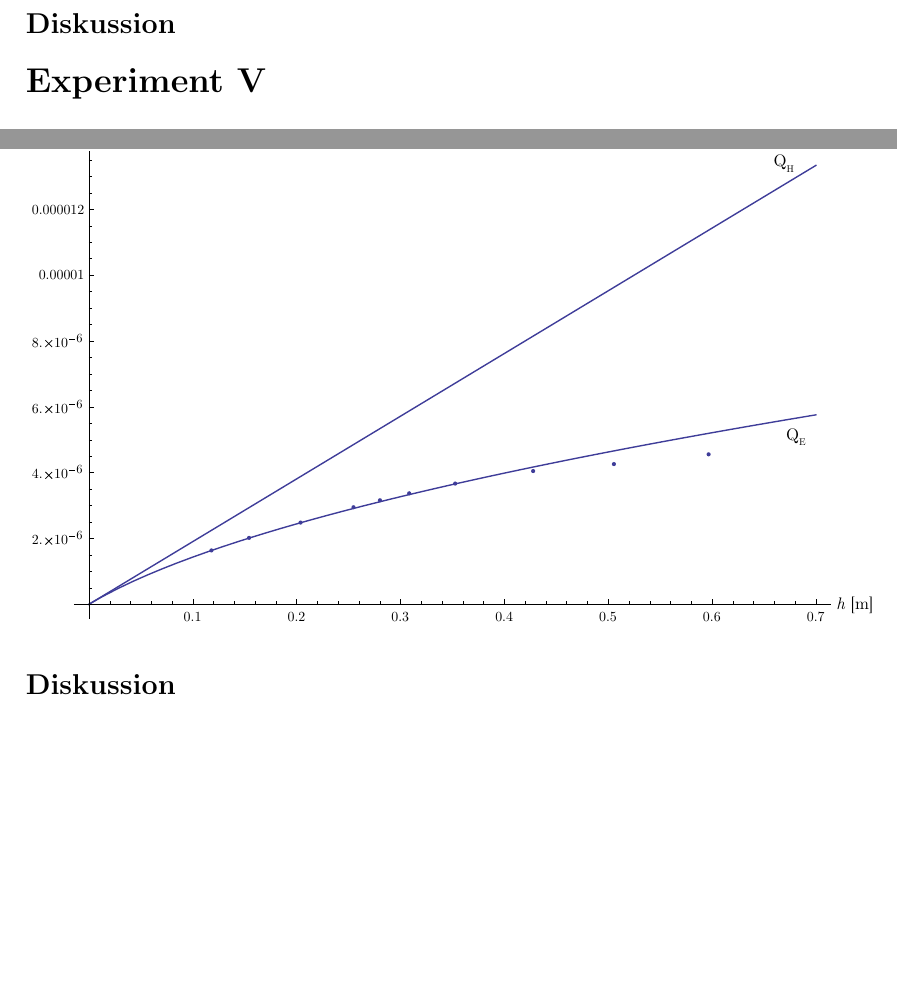
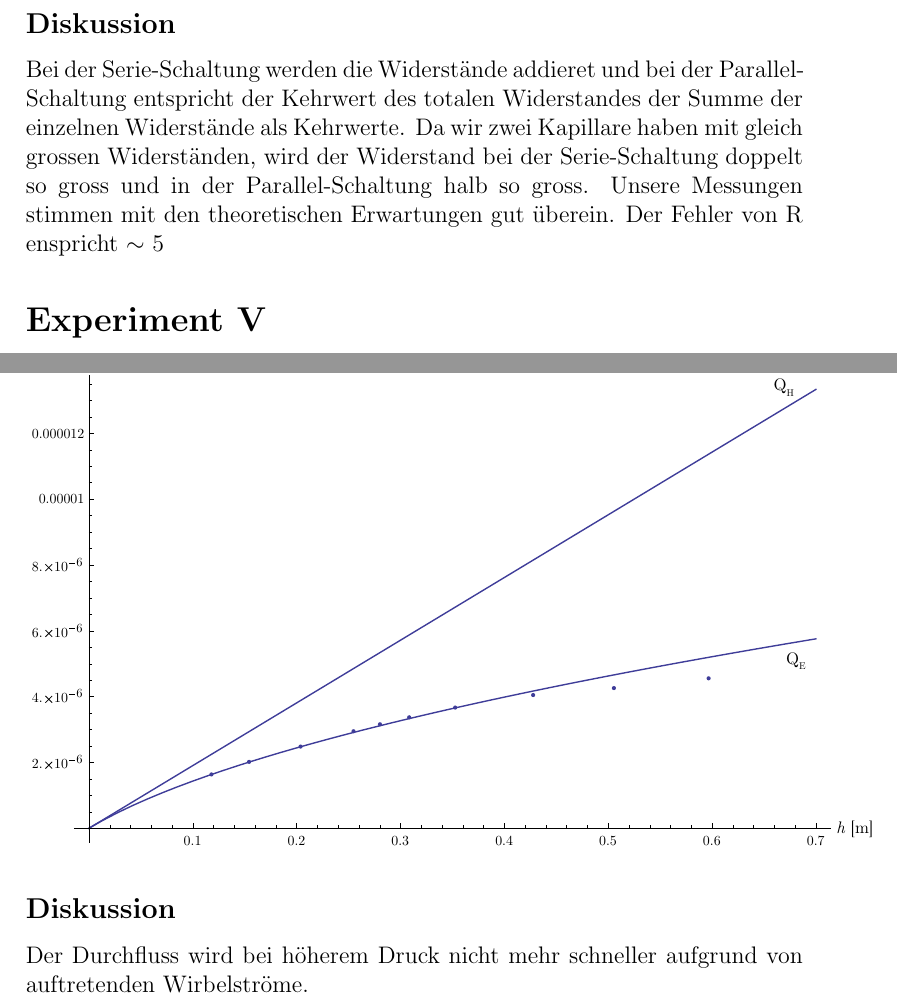
Before and after one commit to SpecialTaskForce/Praktikum-Physik, a LaTeX document (5/Hydrodynamik.tex): two parts of pages 7 and 8 of 8, joined at a grey line, cut so that both start at the same text, the shorter picture padded with empty space. Compiled offline with pdfLaTeX.

Commit message:
moar discussion

```diff
--- a/5/Hydrodynamik.tex
+++ b/5/Hydrodynamik.tex
@@ -168,7 +169,9 @@ $R$ [Pasm$^{-3}$]&$8.918\cdot 10^9$&$8.918\cdot 10^9$&$4.328\cdot 10^9$&$17.060\
 
 
 \subsection*{Diskussion}
-
+Bei der Serie-Schaltung werden die Widerst\"ande addieret und bei der Parallel-Schaltung entspricht der Kehrwert des totalen Widerstandes der Summe der einzelnen Widerst\"ande als Kehrwerte. Da wir zwei Kapillare haben mit gleich grossen Widerst\"anden, wird der Widerstand bei der Serie-Schaltung doppelt so gross und in der Parallel-Schaltung halb so gross.
+Unsere Messungen stimmen mit den theoretischen Erwartungen gut \"uberein.
+Der Fehler von R enspricht $\sim$ 5%
 
 \section*{Experiment V}
 
@@ -199,6 +202,7 @@ $h$ [cm]&$Q$ [ml/min]\\
 \end{center}
 
 \subsection*{Diskussion}
+Der Durchfluss wird bei h\"oherem Druck nicht mehr schneller aufgrund von auftretenden Wirbelstr\"ome.
 
 
 \end{document}
```
Also changed, not shown: 5/Hydrodynamik.tex (3 more changed lines).
